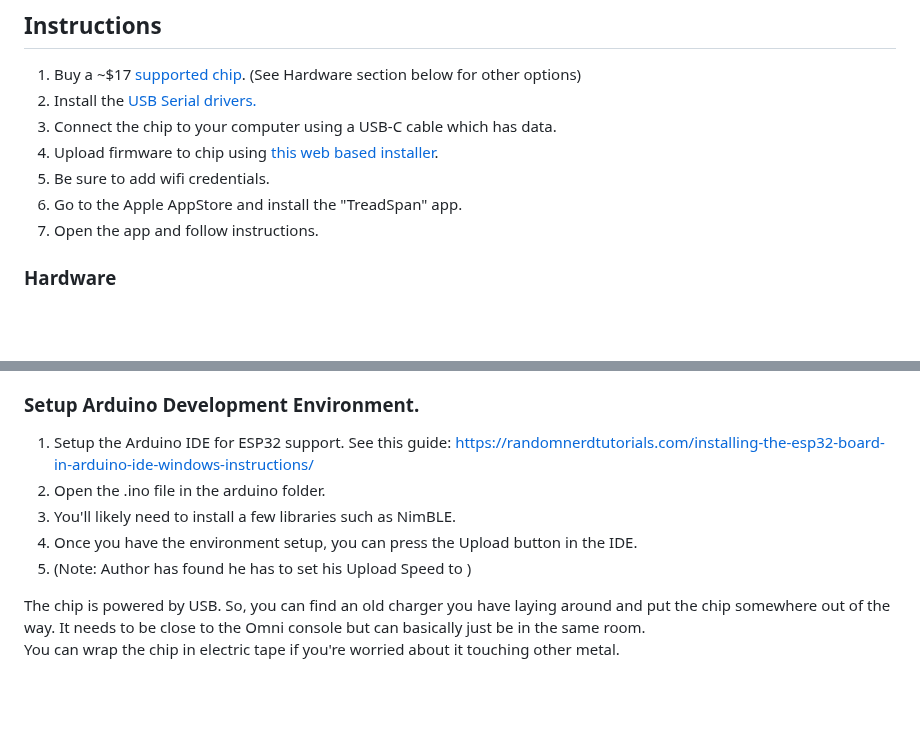
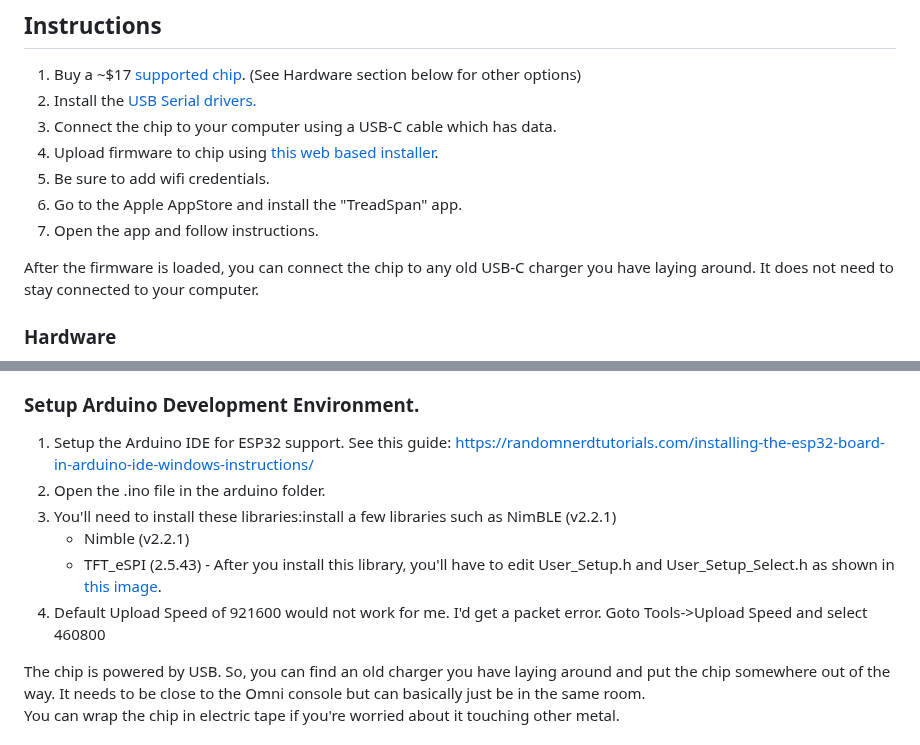
Before and after one commit to blak3r/treadspan, a Markdown page: README.md, 2 parts joined by grey strips. Drawn GitHub-style; blank space fills up the shorter version.

Commit message:
Arduino IDE setup.

```diff
--- a/README.md
+++ b/README.md
@@ -23,6 +23,9 @@ counted.  A watch solution doesn't work since your arms are stationary.
 5. Be sure to add wifi credentials.
 6. Go to the Apple AppStore and install the "TreadSpan" app.
 7. Open the app and follow instructions.
+
+After the firmware is loaded, you can connect the chip to any old USB-C charger you have laying around.
+It does not need to stay connected to your computer.
 
 ### Hardware
 
@@ -83,11 +86,13 @@ The source code to the mobile app is available in the ios-app folder.
 vs. steps logged organically through a watch or iphone.
 
 ### Setup Arduino Development Environment.
+
 1. Setup the Arduino IDE for ESP32 support. See this guide: <https://randomnerdtutorials.com/installing-the-esp32-board-in-arduino-ide-windows-instructions/>
 2. Open the .ino file in the arduino folder.
-3. You'll likely need to install a few libraries such as NimBLE.
-4. Once you have the environment setup, you can press the Upload button in the IDE.
-5. (Note: Author has found he has to set his Upload Speed to )
+3. You'll need to install these libraries:install a few libraries such as NimBLE (v2.2.1)
+   * Nimble (v2.2.1)
+   * TFT_eSPI (2.5.43) - After you install this library, you'll have to edit User_Setup.h and User_Setup_Select.h as shown in [this image](/screenshots/TFT_eSPI_Setup.png).
+4. Default Upload Speed of 921600 would not work for me.  I'd get a packet error.  Goto Tools->Upload Speed and select 460800
 
 The chip is powered by USB.  So, you can find an old charger you have laying around and put the chip somewhere out of the way.  It needs to be close to the Omni console but can basically just be in the same room.
 You can wrap the chip in electric tape if you're worried about it touching other metal.
```
Also changed, not shown: screenshots/TFT_eSPI_Setup.png (added).
